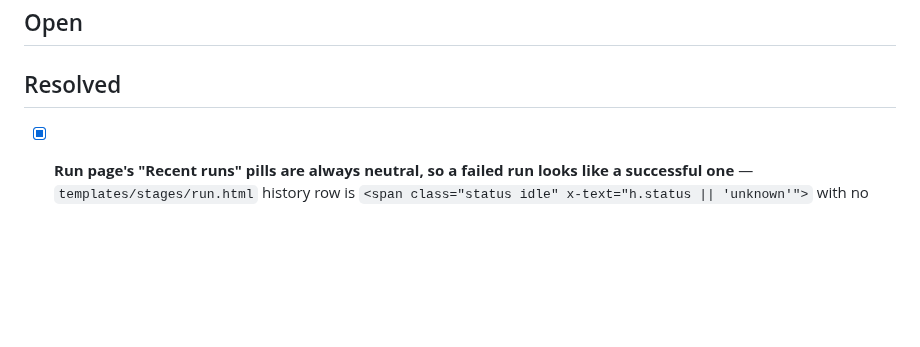
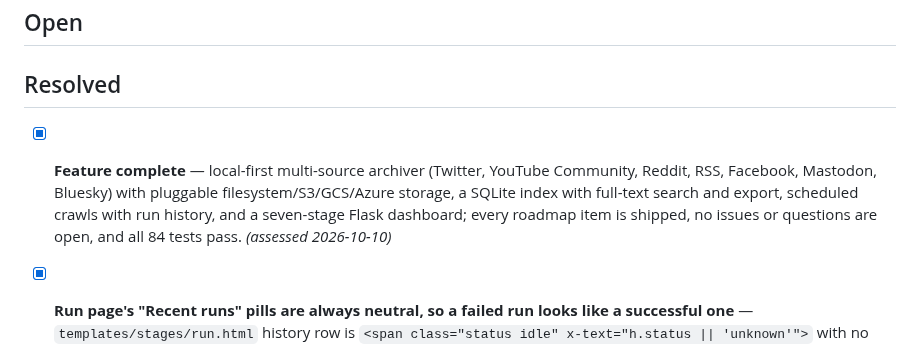
Before and after one commit to StuartJAtkinson/socialMediaArchiver, a Markdown page: ISSUES.md, the part around the change. GitHub-like rendering; blank space fills up the shorter version.

Commit message:
chore(meta): assess feature complete
Co-Authored-By: Claude Opus 5.5 <noreply@anthropic.com>

```diff
--- a/ISSUES.md
+++ b/ISSUES.md
@@ -8,6 +8,7 @@
 ## Open
 
 ## Resolved
+- [x] **Feature complete** — local-first multi-source archiver (Twitter, YouTube Community, Reddit, RSS, Facebook, Mastodon, Bluesky) with pluggable filesystem/S3/GCS/Azure storage, a SQLite index with full-text search and export, scheduled crawls with run history, and a seven-stage Flask dashboard; every roadmap item is shipped, no issues or questions are open, and all 84 tests pass. *(assessed 2026-10-10)*
 - [x] **Run page's "Recent runs" pills are always neutral, so a failed run looks like a successful one** — `templates/stages/run.html` history row is `<span class="status idle" x-text="h.status || 'unknown'">` with no `:class` binding, while the Dashboard's same list (`templates/index.html`, `:class="run.status"`) colours done/error/running. Fix: bind `:class="phaseClass(h.status)"` (already in `static/js/run.js`) on that span. *(found 2026-10-10)* — auto-continue *(resolved 2026-10-10)*
 - [x] **Connect's panel opens with a field label, not a heading, so the two one-of-N selector stages no longer match** — `templates/stages/storage.html` now reads `h2.panel-title` "Storage location" → `Backend` label → tabs; `templates/stages/connect.html` reads `Source` label → tabs → the per-source `h2.panel-title` (`x-text="active"`). Fix: add a static `<h2 class="panel-title">Credentials</h2>` above Connect's `Source` label, and demote the per-source title below the tabs to an `h3`, so both panels run heading → label → tabs → form. *(found 2026-10-09)* — auto-continue *(resolved 2026-10-10)*
 - [x] **Account page shows `❤️ 0 🔄 0 💬 0` for sources that record no metrics at all** — `web.py` `_normalize_metrics` defaults every missing key to `0`, so Twitter, RSS and Facebook posts (`metrics={}`) and YouTube's repost count (never collected) render a real-looking zero instead of nothing. Fix: return `None` for keys with no alias present, and in `templates/account.html` render each glyph only when its value isn't `null` (hide `.post-metrics` when all three are). Update `tests/test_web.py::test_normalize_metrics_maps_each_source_to_common_keys` (`{}` case). *(found 2026-10-09)* — auto-continue *(resolved 2026-10-10)*
```
